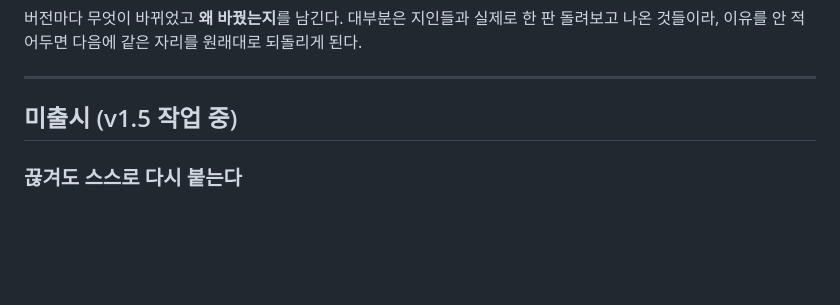
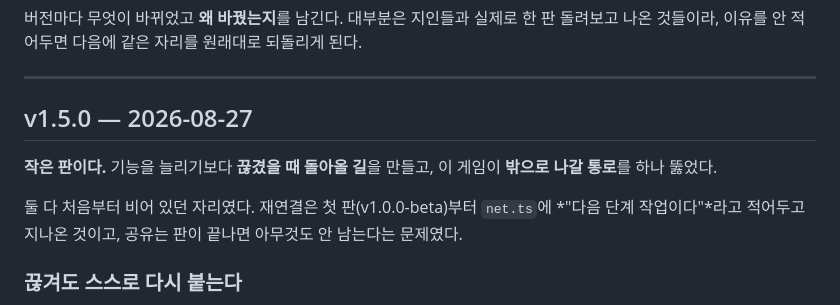
Before and after one commit to pi22-a/PIZZART, a Markdown page: CHANGELOG.md, the part around the change. Drawn GitHub-style; blank space fills up the shorter version.

Commit message:
v1.5.0 로그 정리
작은 판이다. 기능을 늘리기보다 끊겼을 때 돌아올 길을 만들고, 이 게임이 밖으로 나갈
통로를 하나 뚫었다. 둘 다 첫 판부터 비어 있던 자리다.

```diff
--- a/CHANGELOG.md
+++ b/CHANGELOG.md
@@ -5,7 +5,14 @@
 
 ---
 
-## 미출시 (v1.5 작업 중)
+## v1.5.0 — 2026-08-27
+
+**작은 판이다.** 기능을 늘리기보다 **끊겼을 때 돌아올 길**을 만들고, 이 게임이
+**밖으로 나갈 통로**를 하나 뚫었다.
+
+둘 다 처음부터 비어 있던 자리였다. 재연결은 첫 판(v1.0.0-beta)부터 `net.ts`에
+*"다음 단계 작업이다"*라고 적어두고 지나온 것이고, 공유는 판이 끝나면 아무것도
+안 남는다는 문제였다.
 
 ### 끊겨도 스스로 다시 붙는다
 
```
